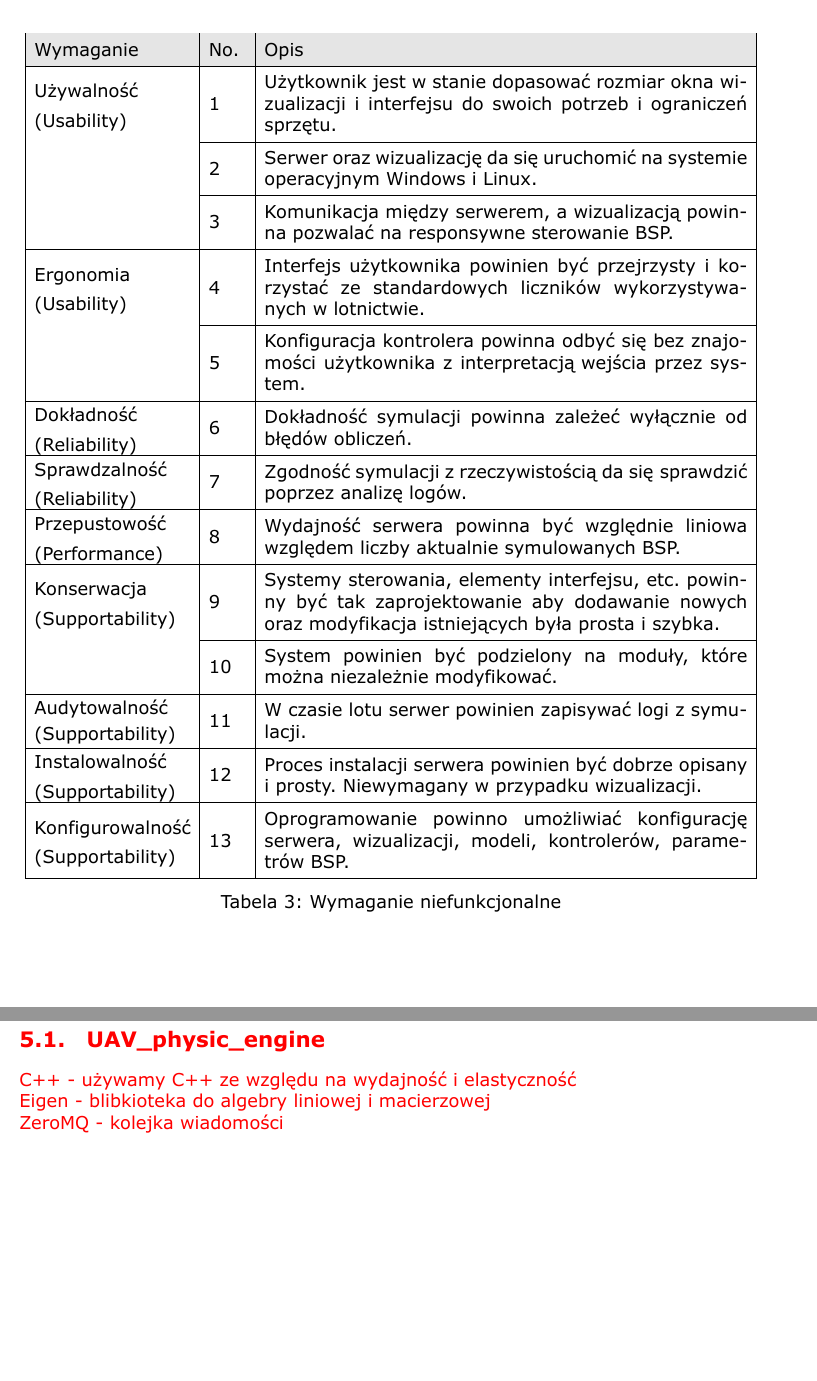
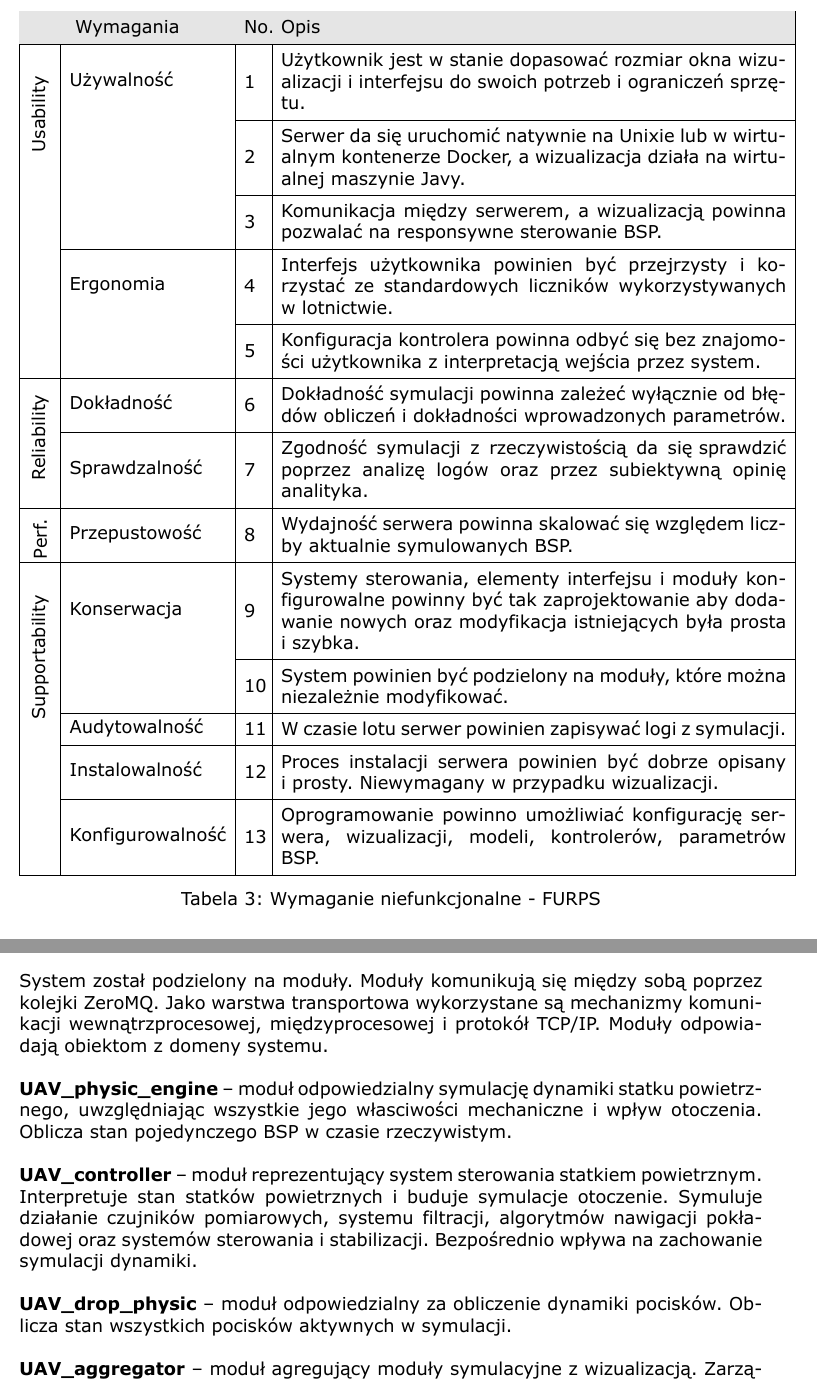
Before and after one commit to MiNI-UAV/Thesis, a LaTeX document (main.tex): two parts of pages 10 and 11 of 15 before the commit and two parts of pages 10 and 11 of 16 after it, joined at a grey line, cut so that both start at the same text, the shorter picture padded with empty space. Compiled offline with XeLaTeX.

Commit message:
update: refactor use cases and furps

```diff
--- a/main.tex
+++ b/main.tex
@@ -282,63 +279,60 @@ W tabeli \ref{non_func} przedstawiono wymagania niefunkcjonalne jakie musi speł
 
 \renewcommand{\arraystretch}{1.5}
-\begin{table}
+\begin{table}[!h]
 	\centering
-	\begin{tabular}{|m{0.21\textwidth}|m{0.05\textwidth}|m{0.65\textwidth}|}
+	\begin{tabular}{|m{0.03\textwidth}|m{0.21\textwidth}|m{0.025\textwidth}|m{0.68\textwidth}|}
 		\hline
-		\rowcolor{Gray}		Wymaganie & No. & Opis \\
+		\rowcolor{Gray}		\multicolumn{2}{c}{Wymagania} & No. & Opis \\
 		\hline
-		\multirow{1}{*}{Używalność}
-		\multirow{1.5}{*}{(Usability)}
+		\centering \multirow{3}{*}{\rotatebox[origin=c]{90}{Usability}}
+		&\multirow{1}{*}{Używalność}
 		& 1 & Użytkownik jest w stanie dopasować rozmiar okna wizualizacji i interfejsu do swoich potrzeb i ograniczeń sprzętu. \\
-		\cline{2-3}
-		& 2 & Serwer oraz wizualizację da się uruchomić na systemie operacyjnym Windows i Linux. \\
-		\cline{2-3}
-		& 3 & Komunikacja między serwerem, a wizualizacją powinna pozwalać na responsywne sterowanie BSP. \\
+		\cline{3-4}
+		& & 2 & Serwer da się uruchomić natywnie na Unixie lub w wirtualnym kontenerze Docker, a wizualizacja działa na wirtualnej maszynie Javy. \\
+		\cline{3-4}
+		& & 3 & Komunikacja między serwerem, a wizualizacją powinna pozwalać na responsywne sterowanie BSP. \\
+		\cline{2-4}
+		& \multirow{1}{*}{Ergonomia}
+		& 4 & Interfejs użytkownika powinien być przejrzysty i korzystać ze standardowych liczników wykorzystywanych w~lotnictwie.  \\
+		\cline{3-4}
+		& & 5 & Konfiguracja kontrolera powinna odbyć się bez znajomości użytkownika z interpretacją wejścia przez system.  \\
 		\hline
-		\multirow{1}{*}{Ergonomia}
-		\multirow{1.5}{*}{(Usability)}
-		& 4 & Interfejs użytkownika powinien być przejrzysty i korzystać ze standardowych liczników wykorzystywanych w lotnictwie.  \\
-		\cline{2-3}
-		& 5 & Konfiguracja kontrolera powinna odbyć się bez znajomości użytkownika z interpretacją wejścia przez system.  \\
+		\centering \multirow{3}{*}{\rotatebox[origin=c]{90}{Reliability}}
+		& \multirow{1}{*}{Dokładność}
+		& 6 & Dokładność symulacji powinna zależeć wyłącznie od błędów obliczeń i dokładności wprowadzonych parametrów. \\
+		\cline{2-4}
+		& \multirow{1}{*}{Sprawdzalność}
+		& 7 & Zgodność symulacji z rzeczywistością da się sprawdzić poprzez analizę logów oraz przez subiektywną opinię analityka. \\
 		\hline
-		\multirow{1}{*}{Dokładność}
-		\multirow{1.5}{*}{(Reliability)}
-		& 6 & Dokładność symulacji powinna zależeć wyłącznie od błędów obliczeń. \\
+		\centering \multirow{1}{*}{\rotatebox[origin=c]{90}{Perf.}}
+		& \multirow{1}{*}{Przepustowość}
+		& 8 & Wydajność serwera powinna skalować się względem liczby aktualnie symulowanych BSP. \\
 		\hline
-		\multirow{1}{*}{Sprawdzalność}
-		\multirow{1.5}{*}{(Reliability)}
-		& 7 & Zgodność symulacji z rzeczywistością da się sprawdzić poprzez analizę logów. \\
-		\hline
-		\multirow{1}{*}{Przepustowość}
-		\multirow{1.5}{*}{(Performance)}
-		& 8 & Wydajność serwera powinna być względnie liniowa względem liczby aktualnie symulowanych BSP. \\
-		\hline
-		\multirow{1}{*}{Konserwacja}
-		\multirow{1.5}{*}{(Supportability)}
-		& 9 &Systemy sterowania, elementy interfejsu, etc. powinny być tak zaprojektowanie aby dodawanie nowych oraz modyfikacja istniejących była prosta i szybka.  \\
-		\cline{2-3}
-		& 10 & System powinien być podzielony na moduły, które można niezależnie modyfikować. \\
-		\hline
-		\multirow{1}{*}{Audytowalność}
-		\multirow{1.25}{*}{(Supportability)}
+		\centering \multirow{3}{*}{\rotatebox[origin=c]{90}{Supportability}}
+		& \multirow{1}{*}{Konserwacja}
+		& 9 &Systemy sterowania, elementy interfejsu i moduły konfigurowalne powinny być tak zaprojektowanie aby dodawanie nowych oraz modyfikacja istniejących była prosta i szybka.  \\
+		\cline{3-4}
+		& & 10 & System powinien być podzielony na moduły, które można niezależnie modyfikować. \\
+		\cline{2-4}
+		& \multirow{1}{*}{Audytowalność}
 		& 11 & W czasie lotu serwer powinien zapisywać logi z symulacji. \\
-		\hline
-		\multirow{1}{*}{Instalowalność}
-		\multirow{1.5}{*}{(Supportability)}
-		& 12 & Proces instalacji serwera powinien być dobrze opisany i prosty. Niewymagany w przypadku wizualizacji. \\
-		\hline
-		\multirow{1}{*}{Konfigurowalność}
-		\multirow{1.5}{*}{(Supportability)}
+		\cline{2-4}
+		& \multirow{1}{*}{Instalowalność}
+		& 12 & Proces instalacji serwera powinien być dobrze opisany i~prosty. Niewymagany w przypadku wizualizacji. \\
+		\cline{2-4}
+		& \multirow{1}{*}{Konfigurowalność}
 		& 13 & Oprogramowanie powinno umożliwiać konfigurację serwera, wizualizacji, modeli, kontrolerów, parametrów BSP. \\
 		\hline
 	\end{tabular}
-	\caption{Wymaganie niefunkcjonalne}
+	\caption{Wymaganie niefunkcjonalne - FURPS}
 	\label{non_func}
 \end{table}
 
-\color{red}
+\subsection{Architektura}
+System został podzielony na moduły. Moduły komunikują się między sobą poprzez kolejki ZeroMQ. Jako warstwa transportowa wykorzystane są mechanizmy komunikacji wewnątrzprocesowej, międzyprocesowej i protokół TCP/IP. Moduły odpowiadają obiektom z domeny systemu.\\
 
-\subsection{Architektura}
+\textbf{UAV\_physic\_engine} -- moduł odpowiedzialny symulację dynamiki statku powietrznego, uwzględniając wszystkie jego własciwości mechaniczne i wpływ otoczenia. Oblicza stan pojedynczego BSP w czasie rzeczywistym. \\
 
-System został podzielony na moduły które robią blabla bla...
+\textbf{UAV\_controller} -- moduł reprezentujący system sterowania statkiem powietrznym. Interpretuje stan statków powietrznych i buduje symulacje otoczenie. Symuluje działanie czujników pomiarowych, systemu filtracji, algorytmów nawigacji pokładowej oraz systemów sterowania i stabilizacji. Bezpośrednio wpływa na zachowanie symulacji dynamiki.\\
 
+\textbf{UAV\_drop\_physic} -- moduł odpowiedzialny za obliczenie dynamiki pocisków. Oblicza stan wszystkich pocisków aktywnych w symulacji.\\
@@ -352,12 +339,14 @@ System został podzielony na moduły które robią blabla bla...
 
-\end{itemize}
+\textbf{UAV\_aggregator} -- moduł agregujący moduły symulacyjne z wizualizacją. Zarządza pracą pozostałych modeli i wprowadza niektóre zagadnienia otoczenia takie jak atmosferę, połączenia miedzy BSP, a ładunkami oraz kolizje.\\
+
+\textbf{UAV\_server} -- definicja kontenera Docker, odpowiedzialna zazbudowanie wszystkich modułów składających się na serwer, tj. wszystkie z wyłączeniem wizualizacji. Ze zbudowanych modułów budowany jest obraz Docker. Umożliwia to uruchomienie serwera na dowolnej maszynie wspierającej wirtualne kontenery Docker. \\
+
+\textbf{UAV\_visualization} -- moduł odpowiedzialny za wyświetlenie  interfejsu użytkownika oraz obecnego stanu symulacji. Przekazuje dane wejściowe z kontrolera do systemu. Stanowi interfejs komunikacji użytkownika z systemem. \\
 
 \newpage
 
-\section{Dobór technologii}
+\subsection{Dobór technologii}
 
-\subsection{UAV\_physic\_engine}
+Do realizacji poszczególnych modułów wybrane zostały następujące narzędzia programistyczne i biblioteki zewnętrzne.\\
 
-C++ - używamy C++ ze względu na wydajność i elastyczność
 
-Eigen - blibkioteka do algebry liniowej i macierzowej
@@ -364,2 +361 @@ Eigen - blibkioteka do algebry liniowej i macierzowej
 
-ZeroMQ - kolejka wiadomości
```
Also changed, not shown: main.tex (58 more changed lines).
